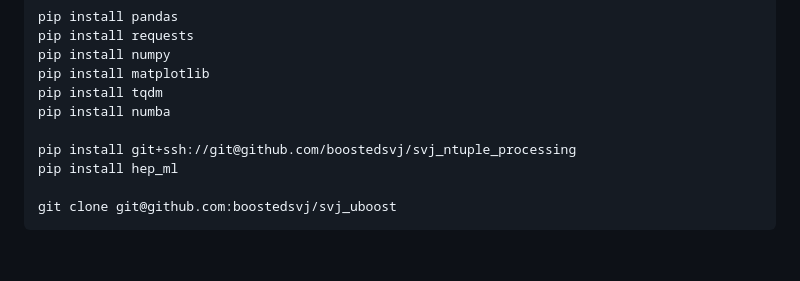
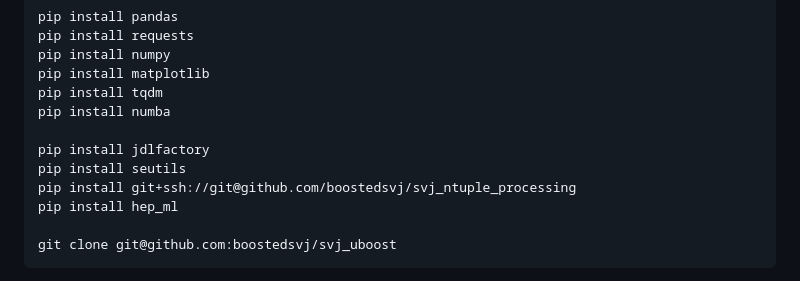
Before and after one commit to yimuchen/svj_uboost, a Markdown page: README.md, the part around the change. GitHub-like rendering; blank space fills up the shorter version.

Commit message:
update deps

```diff
--- a/README.md
+++ b/README.md
@@ -19,6 +19,8 @@ pip install matplotlib
 pip install tqdm
 pip install numba
 
+pip install jdlfactory
+pip install seutils
 pip install git+ssh://git@github.com/boostedsvj/svj_ntuple_processing
 pip install hep_ml
 
```
